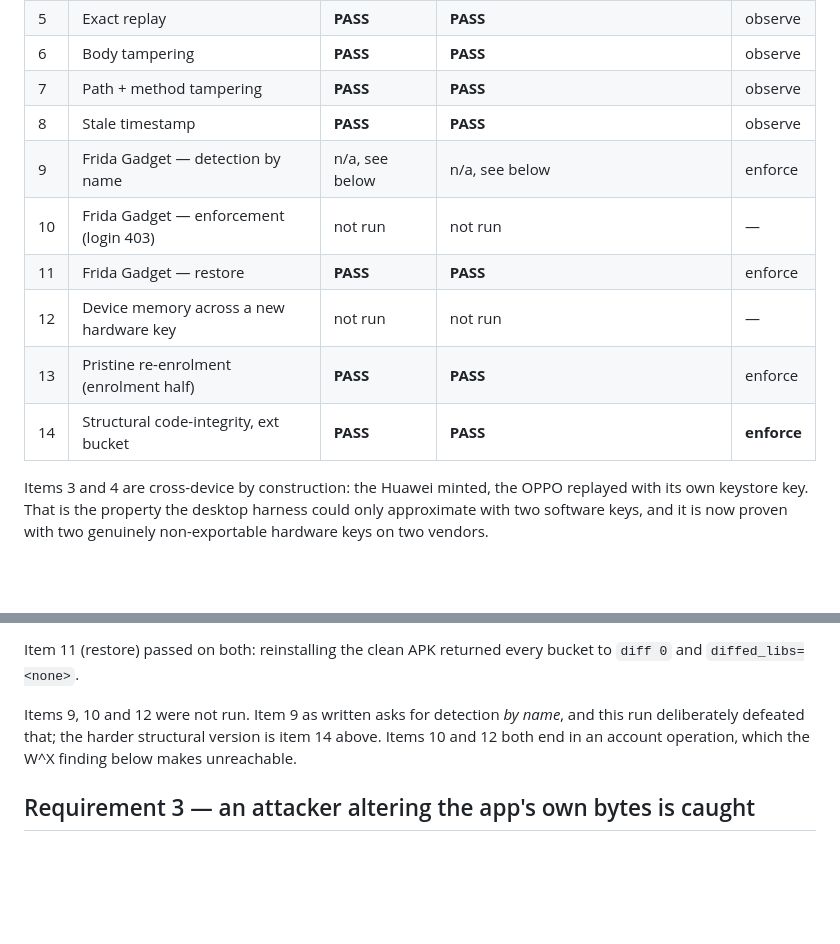
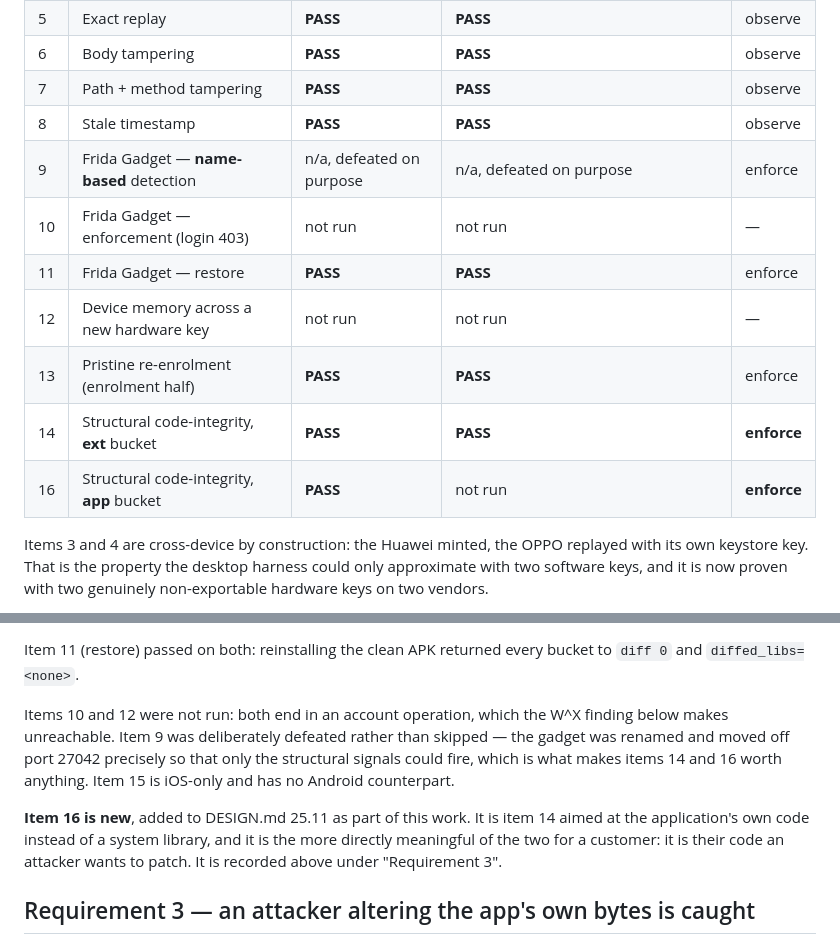
Before and after one commit to merajhasan88/devicefingerprinting_dialects, a Markdown page: docs/handset-battery.md, 2 parts joined by grey strips. Drawn GitHub-style; blank space fills up the shorter version.

```diff
--- a/docs/handset-battery.md
+++ b/docs/handset-battery.md
@@ -25,12 +25,13 @@ the current build (at the time of writing, `664e9c8e…e3`).
 | 6 | Body tampering | **PASS** | **PASS** | observe |
 | 7 | Path + method tampering | **PASS** | **PASS** | observe |
 | 8 | Stale timestamp | **PASS** | **PASS** | observe |
-| 9 | Frida Gadget — detection by name | n/a, see below | n/a, see below | enforce |
+| 9 | Frida Gadget — **name-based** detection | n/a, defeated on purpose | n/a, defeated on purpose | enforce |
 | 10 | Frida Gadget — enforcement (login 403) | not run | not run | — |
 | 11 | Frida Gadget — restore | **PASS** | **PASS** | enforce |
 | 12 | Device memory across a new hardware key | not run | not run | — |
 | 13 | Pristine re-enrolment (enrolment half) | **PASS** | **PASS** | enforce |
-| 14 | Structural code-integrity, ext bucket | **PASS** | **PASS** | **enforce** |
+| 14 | Structural code-integrity, **ext** bucket | **PASS** | **PASS** | **enforce** |
+| 16 | Structural code-integrity, **app** bucket | **PASS** | not run | **enforce** |
 
 Items 3 and 4 are cross-device by construction: the Huawei minted, the OPPO replayed with its own
 keystore key. That is the property the desktop harness could only approximate with two software
@@ -78,9 +79,15 @@ reproduces all four numbers.
 Item 11 (restore) passed on both: reinstalling the clean APK returned every bucket to `diff 0` and
 `diffed_libs=<none>`.
 
-Items 9, 10 and 12 were not run. Item 9 as written asks for detection *by name*, and this run
-deliberately defeated that; the harder structural version is item 14 above. Items 10 and 12 both end
-in an account operation, which the W^X finding below makes unreachable.
+Items 10 and 12 were not run: both end in an account operation, which the W^X finding below makes
+unreachable. Item 9 was deliberately defeated rather than skipped — the gadget was renamed and moved
+off port 27042 precisely so that only the structural signals could fire, which is what makes items 14
+and 16 worth anything. Item 15 is iOS-only and has no Android counterpart.
+
+**Item 16 is new**, added to DESIGN.md 25.11 as part of this work. It is item 14 aimed at the
+application's own code instead of a system library, and it is the more directly meaningful of the two
+for a customer: it is their code an attacker wants to patch. It is recorded above under
+"Requirement 3".
 
 ## Requirement 3 — an attacker altering the app's own bytes is caught
 
```
Also changed, not shown: DESIGN.md (+17 -1 lines), docs/wx-baseline-process.md (+74 -0 lines).
